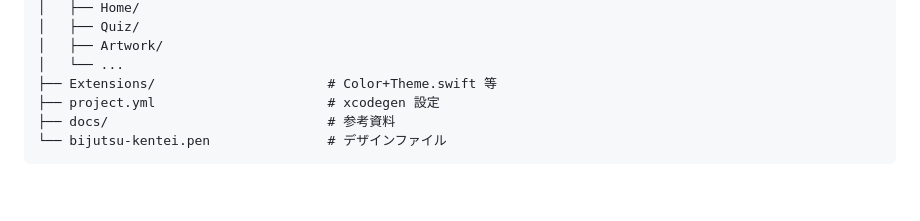
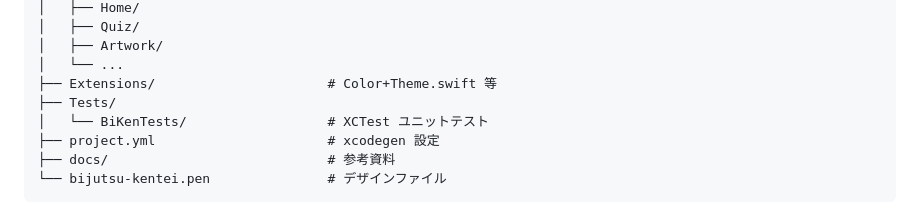
Before and after one commit to tsubasa-ito/bi-ken, a Markdown page: README.md, the part around the change. Drawn GitHub-style; blank space fills up the shorter version.

```diff
--- a/README.md
+++ b/README.md
@@ -96,6 +96,8 @@ bi-ken/
 │   ├── Artwork/
 │   └── ...
 ├── Extensions/                      # Color+Theme.swift 等
+├── Tests/
+│   └── BiKenTests/                  # XCTest ユニットテスト
 ├── project.yml                      # xcodegen 設定
 ├── docs/                            # 参考資料
 └── bijutsu-kentei.pen               # デザインファイル
```
Also changed, not shown: CLAUDE.md (+4 -1 lines).
